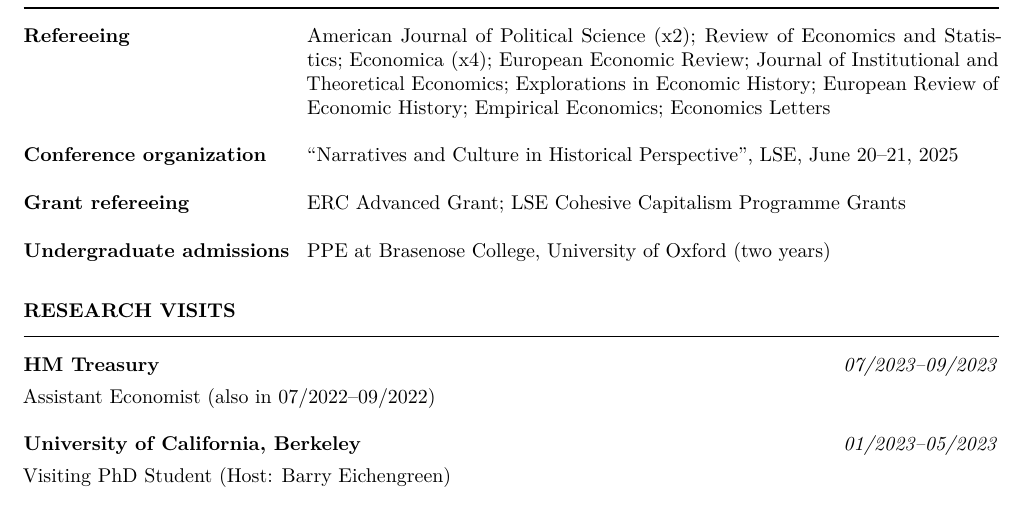
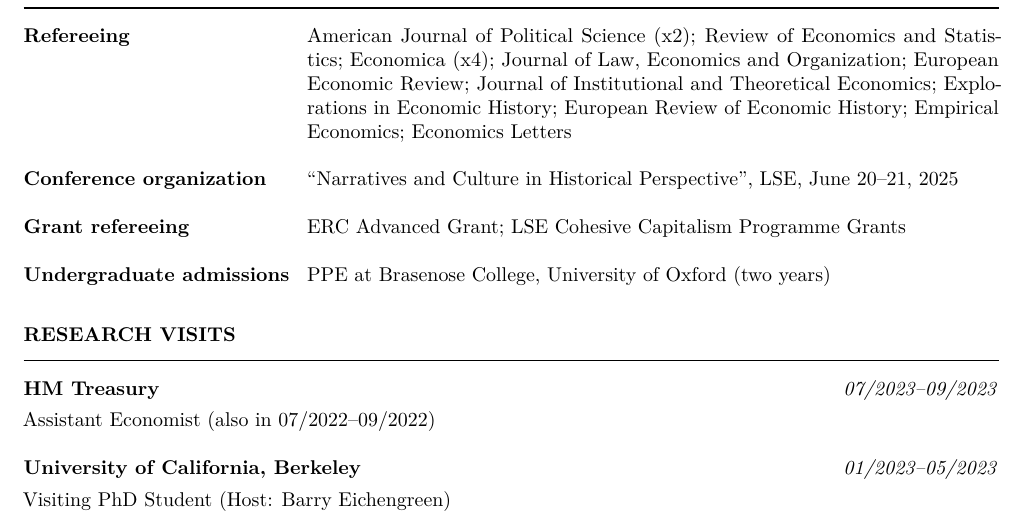
Before and after one commit to adamjbrz/adamjbrz.github.io, a LaTeX CV (cv/cv.tex): part of page 4 of 4, cut so that both start at the same text. Compiled offline with pdfLaTeX.

Commit message:
CV: add Journal of Law, Economics and Organization to refereeing
Co-Authored-By: Claude Fable 5 <noreply@anthropic.com>

```diff
--- a/cv/cv.tex
+++ b/cv/cv.tex
@@ -259,7 +259,7 @@
 
 \section{Professional Service}
 
-\servrow{Refereeing}{American Journal of Political Science (x2); Review of Economics and Statistics; Economica (x4); European Economic Review; Journal of Institutional and Theoretical Economics; Explorations in Economic History; European Review of Economic History; Empirical Economics; Economics Letters}
+\servrow{Refereeing}{American Journal of Political Science (x2); Review of Economics and Statistics; Economica (x4); Journal of Law, Economics and Organization; European Economic Review; Journal of Institutional and Theoretical Economics; Explorations in Economic History; European Review of Economic History; Empirical Economics; Economics Letters}
 \papergap
 
 \servrow{Conference organization}{``Narratives and Culture in Historical Perspective'', LSE, June 20--21, 2025}
```
Also changed, not shown: files/AdamBrzezinskiCV.pdf.
